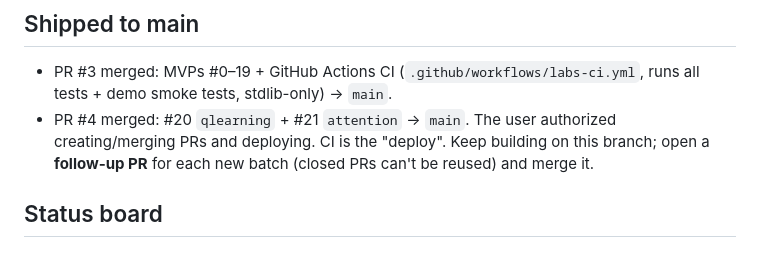
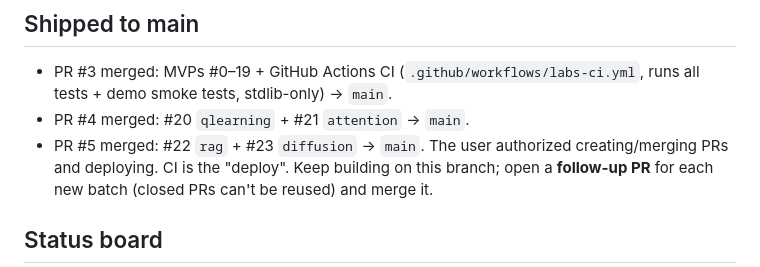
Before and after one commit to amitshrivastavaa/ai-agents, a Markdown page: labs/PROGRESS.md, the part around the change. Drawn GitHub-style.

Commit message:
labs: record PR #5 merge in PROGRESS log
Co-Authored-By: Claude Opus 4.8 <noreply@anthropic.com>
Claude-Session: https://claude.ai/code/session_01UJFFUbk1EsjuPDCHzCa7WD

```diff
--- a/labs/PROGRESS.md
+++ b/labs/PROGRESS.md
@@ -32,6 +32,7 @@ into `labs/`, continuously through the night. Go wild — but ship things that
 - PR #3 merged: MVPs #0–19 + GitHub Actions CI (`.github/workflows/labs-ci.yml`,
   runs all tests + demo smoke tests, stdlib-only) → `main`.
 - PR #4 merged: #20 `qlearning` + #21 `attention` → `main`.
+- PR #5 merged: #22 `rag` + #23 `diffusion` → `main`.
 The user authorized creating/merging PRs and deploying. CI is the "deploy".
 Keep building on this branch; open a **follow-up PR** for each new batch (closed
 PRs can't be reused) and merge it.
```
